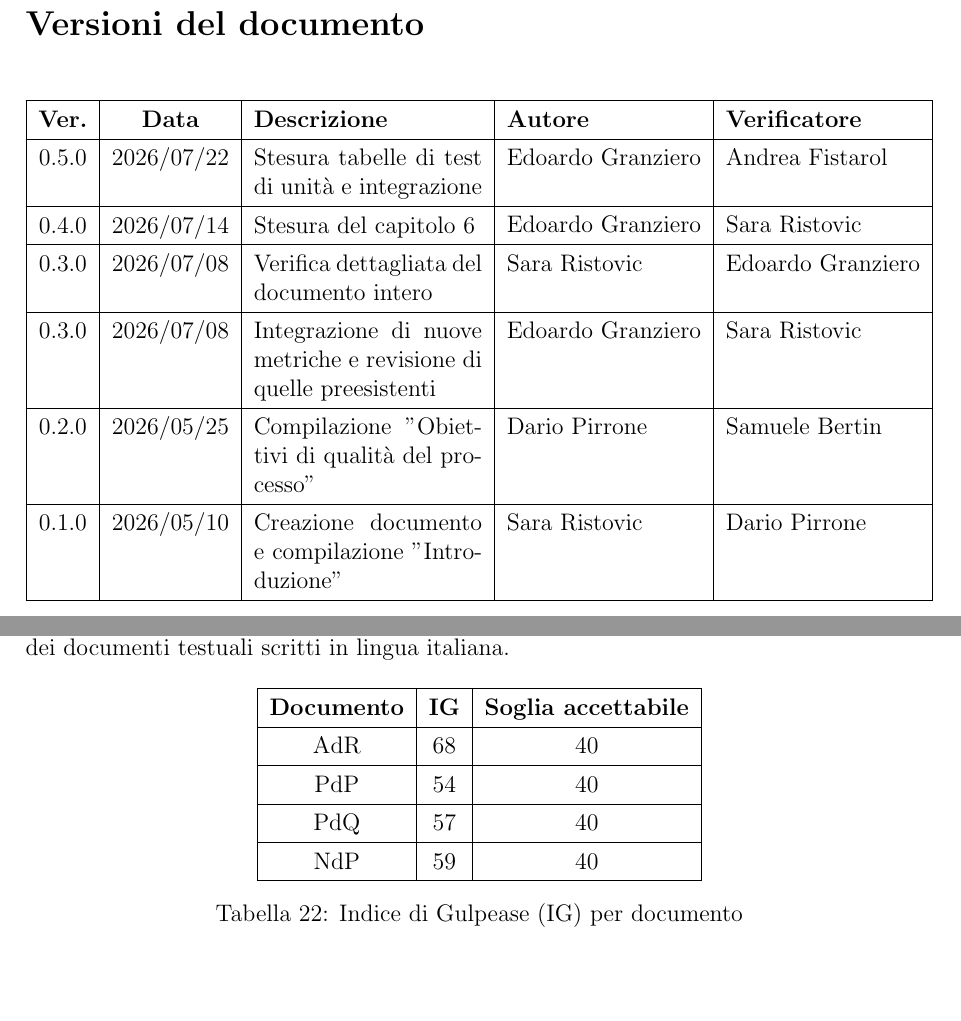
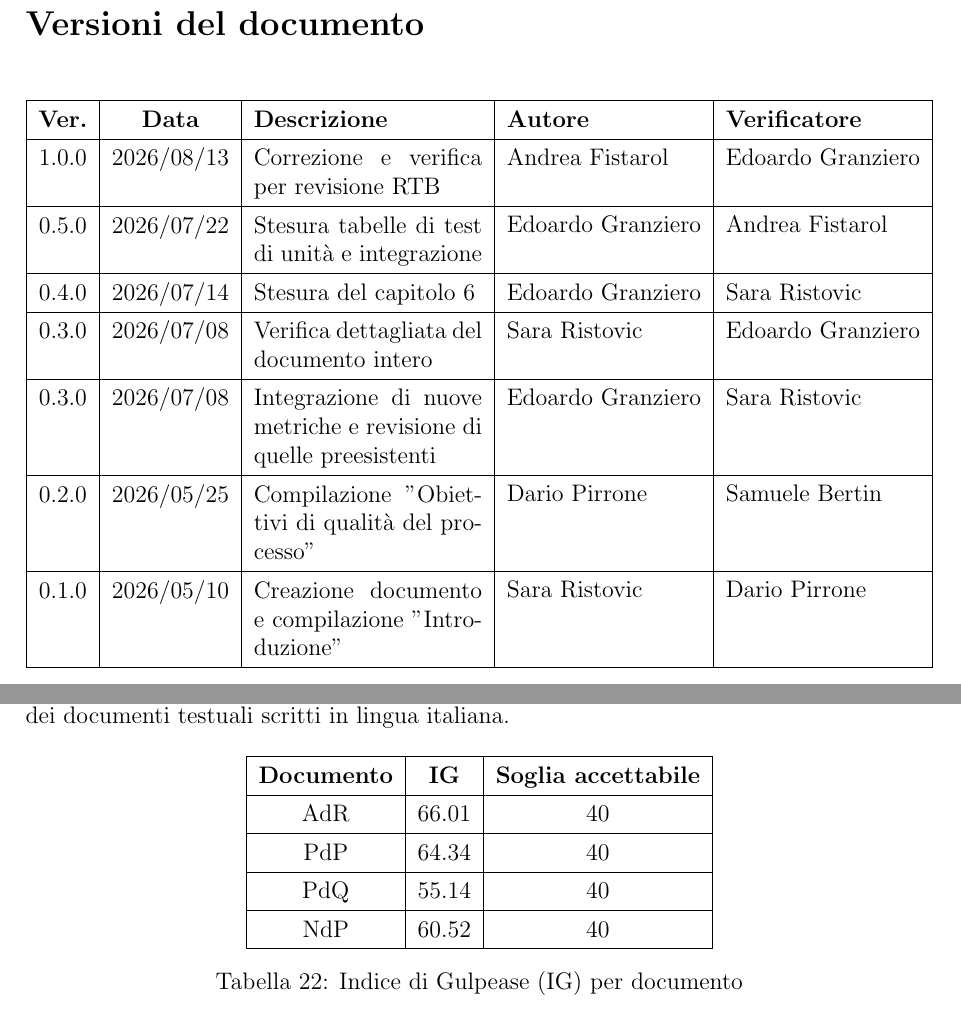
Before and after one commit to SkynetUniGroup/Code_Guardian, a LaTeX document (Documentazione/LaTeX/Piano di Qualifica/Piano di Qualifica.tex): two parts of pages 2 and 44 of 54, joined at a grey line, cut so that both start at the same text. Compiled offline with pdfLaTeX.

Commit message:
Aggiornamento indici Gulpease

```diff
--- a/Documentazione/LaTeX/Piano di Qualifica/Piano di Qualifica.tex
+++ b/Documentazione/LaTeX/Piano di Qualifica/Piano di Qualifica.tex
@@ -103,7 +103,7 @@
     \begin{tabularx}{\textwidth}{|c|c|X|l|l|}
         \hline
         \textbf{Ver.} & \textbf{Data} & \textbf{Descrizione} & \textbf{Autore} & \textbf{Verificatore} \\ \hline
-
+        1.0.0 & 2026/08/13 & Correzione e verifica per revisione RTB & Andrea Fistarol & Edoardo Granziero \\ \hline
         0.5.0 & 2026/07/22 & Stesura tabelle di test di unità e integrazione & \makecell[l]{Edoardo Granziero} & \makecell[l]{Andrea Fistarol} \\ \hline
         0.4.0 & 2026/07/14 & Stesura del capitolo 6 & \makecell[l]{Edoardo Granziero} & \makecell[l]{Sara Ristovic} \\ \hline
         0.3.0 & 2026/07/08 & Verifica dettagliata del documento intero & Sara Ristovic & {Edoardo Granziero} \\ \hline
@@ -1093,10 +1093,10 @@ L'Indice di Gulpease (IG) valuta in modo oggettivo la complessità e il grado di
     \begin{tabular}{|c|c|c|}
         \hline
         \textbf{Documento} & \textbf{IG} & \textbf{Soglia accettabile} \\ \hline
-        AdR & 68 & 40 \\ \hline
-        PdP & 54 & 40 \\ \hline
-        PdQ & 57 & 40 \\ \hline
-        NdP & 59 & 40 \\ \hline
+        AdR & 66.01 & 40 \\ \hline
+        PdP & 64.34 & 40 \\ \hline
+        PdQ & 55.14 & 40 \\ \hline
+        NdP & 60.52 & 40 \\ \hline
     \end{tabular}
     \caption{Indice di Gulpease (IG) per documento}
     \label{tab:ig_documento}
```
Also changed, not shown: Documentazione/LaTeX/Piano di Qualifica/grafici/IG.png, Documentazione/LaTeX/Piano di Qualifica/Piano di Qualifica.tex (2 more changed lines).
